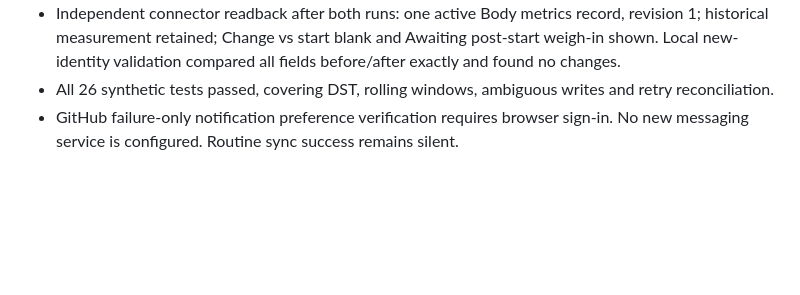
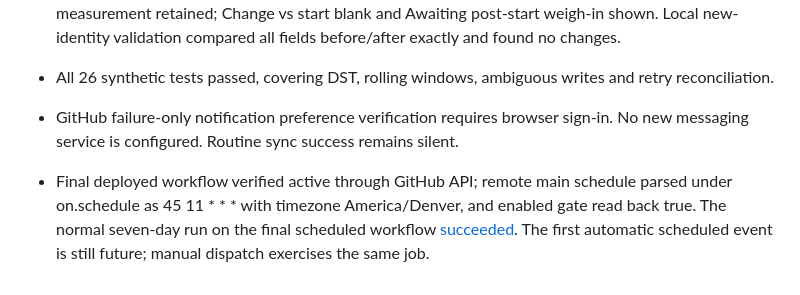
Before and after one commit to jselliott85/colorado-compass, a Markdown page: nutrition-os/DAILY_SYNC_SETUP.md, the part around the change. GitHub-like rendering; blank space fills up the shorter version.

Commit message:
Record successful final hosted Garmin sync verification

```diff
--- a/nutrition-os/DAILY_SYNC_SETUP.md
+++ b/nutrition-os/DAILY_SYNC_SETUP.md
@@ -63,3 +63,5 @@ Dashboard hidden T3 is the labelled date-only program start, October 26, 2026. C
 - Independent connector readback after both runs: one active Body metrics record, revision 1; historical measurement retained; Change vs start blank and Awaiting post-start weigh-in shown. Local new-identity validation compared all fields before/after exactly and found no changes.
 - All 26 synthetic tests passed, covering DST, rolling windows, ambiguous writes and retry reconciliation.
 - GitHub failure-only notification preference verification requires browser sign-in. No new messaging service is configured. Routine sync success remains silent.
+
+- Final deployed workflow verified active through GitHub API; remote main schedule parsed under on.schedule as 45 11 * * * with timezone America/Denver, and enabled gate read back true. The normal seven-day run on the final scheduled workflow [succeeded](https://github.com/jselliott85/colorado-compass/actions/runs/40384170010). The first automatic scheduled event is still future; manual dispatch exercises the same job.
```
